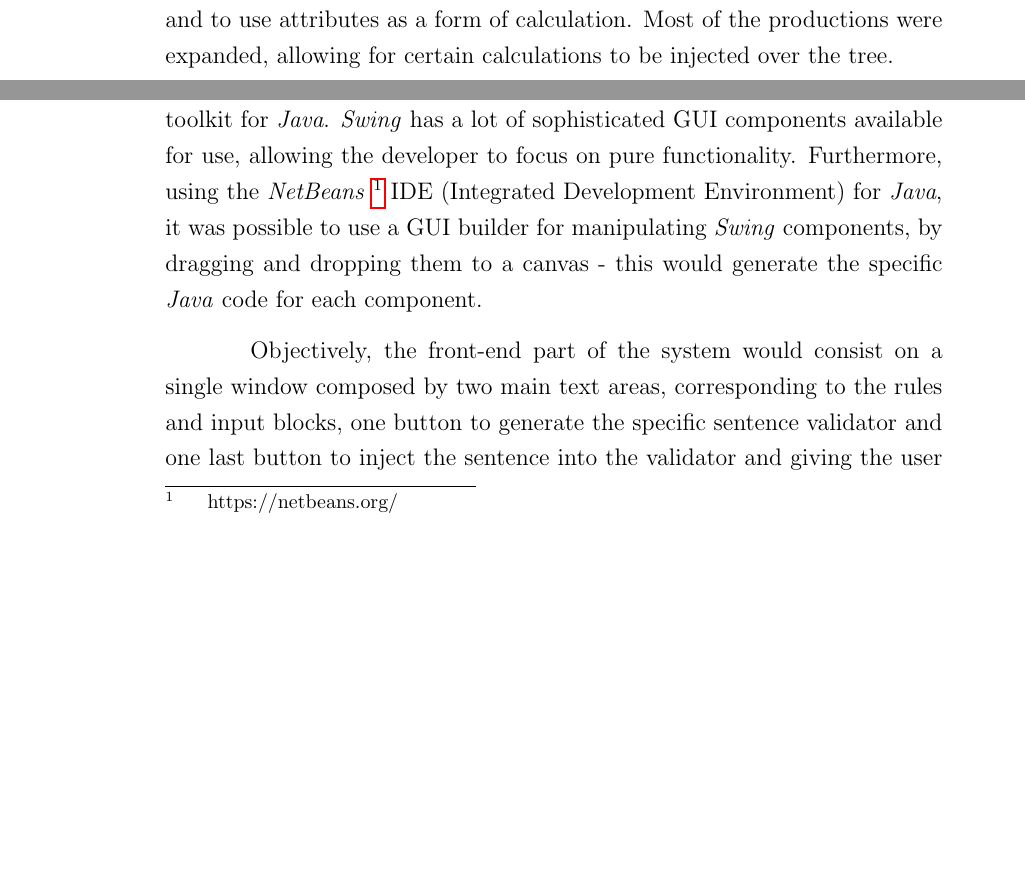
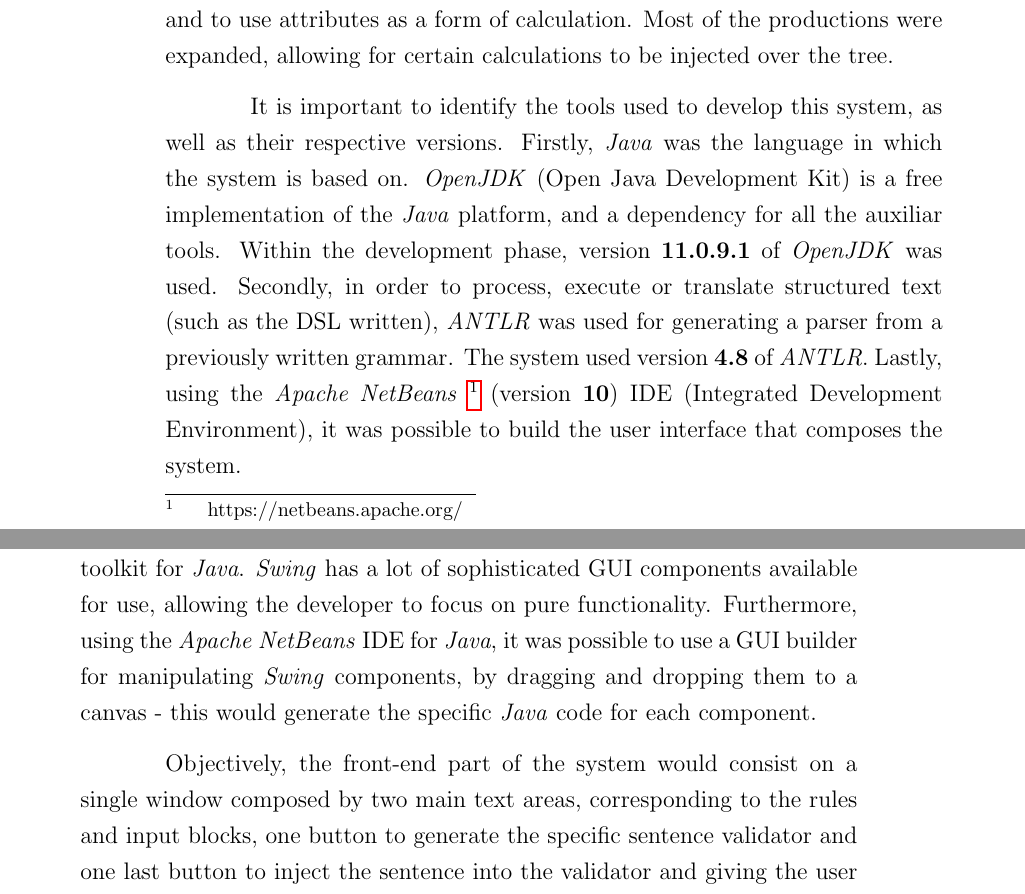
Before and after one commit to manuelgcsousa/msc-thesis, a LaTeX thesis (doc/tex/Thesis.tex, which reads doc/tex/chapters/04_lyntaxdevelopment.tex): two parts of pages 43 and 51 of 77 before the commit and two parts of pages 43 and 52 of 79 after it, joined at a grey line, cut so that both start at the same text, the shorter picture padded with empty space. Compiled offline with pdfLaTeX.

Commit message:
versions of tools

```diff
--- a/doc/tex/chapters/04_lyntaxdevelopment.tex
+++ b/doc/tex/chapters/04_lyntaxdevelopment.tex
@@ -4,7 +4,14 @@ This chapter will present the development and workflow of the system.
 As previously mentioned, the next step was to expand the defined DSL, and to use attributes as a form of calculation.
 Most of the productions were expanded, allowing for certain calculations to be injected over the tree.
 
-
+It is important to identify the tools used to develop this system, as well as their respective versions.
+Firstly, \emph{Java} was the language in which the system is based on.
+\emph{OpenJDK} (Open Java Development Kit) is a free implementation of the \emph{Java} platform, and a dependency for all the auxiliar tools.
+Within the development phase, version \textbf{11.0.9.1} of \emph{OpenJDK} was used.
+Secondly, in order to process, execute or translate structured text (such as the DSL written), \emph{ANTLR} was used for generating a parser from a previously written grammar.
+The system used version \textbf{4.8} of \emph{ANTLR}.
+Lastly, using the \emph{Apache NetBeans} \footnote{https://netbeans.apache.org/} (version \textbf{10}) IDE (Integrated Development Environment),
+it was possible to build the user interface that composes the system.
 \section{Meta-Grammar}
 
 With the grammar divided into 3 main parts (STRUCTURE, ERRORS, INPUT), different types of calculations occur at different sections. The STRUCTURE and ERRORS blocks are written in a single file (by the teacher) which is then joined
@@ -228,7 +235,7 @@ As stated in the introduction of this document, after the creation of a system c
 that allowed for a more easy and simple use of said system, without the need of directly using the command line for providing inputs or manual runtime compilations.
 The interface was built using \emph{\textbf{Swing}}, a GUI widget toolkit for \emph{Java}.
 \emph{Swing} has a lot of sophisticated GUI components available for use, allowing the developer to focus on pure functionality.
-Furthermore, using the \emph{NetBeans} \footnote{https://netbeans.org/} IDE (Integrated Development Environment) for \emph{Java}, it was possible to use a GUI builder for manipulating \emph{Swing} components,
+Furthermore, using the \emph{Apache NetBeans} IDE for \emph{Java}, it was possible to use a GUI builder for manipulating \emph{Swing} components,
 by dragging and dropping them to a canvas - this would generate the specific \emph{Java} code for each component.
 
 Objectively, the front-end part of the system would consist on a single window composed by two main text areas, corresponding to the rules and input blocks,
```
Also changed, not shown: doc/tex/chapters/03_lyntaxproposal.tex (+1 -1 lines), doc/tex/versions.txt (added, +3 -0 lines), doc/tex/Thesis.pdf, doc/tex/chapters/04_lyntaxdevelopment.tex (2 more changed lines).
